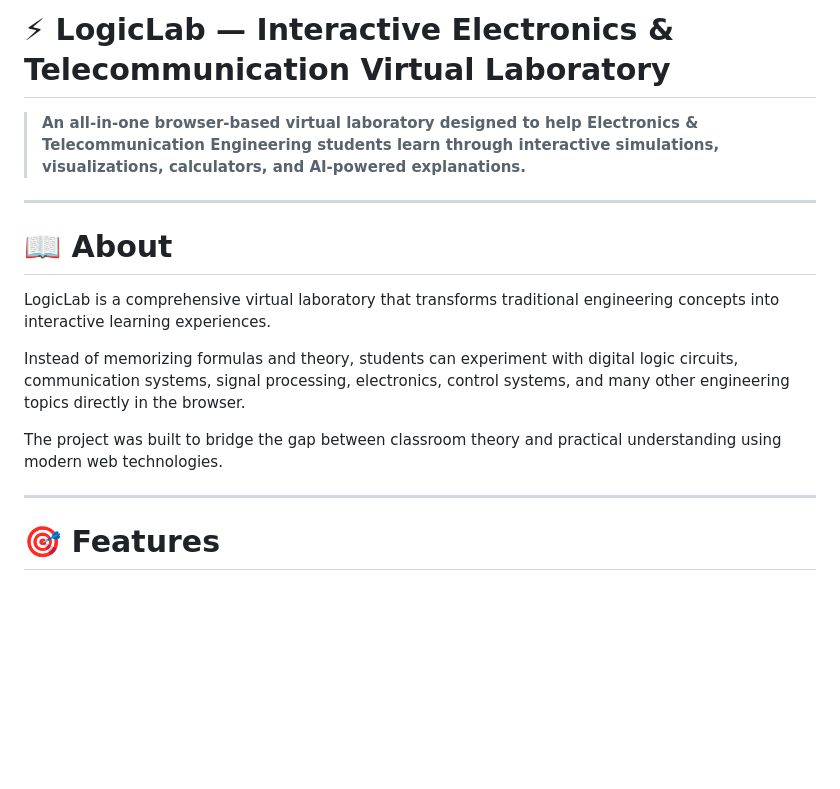
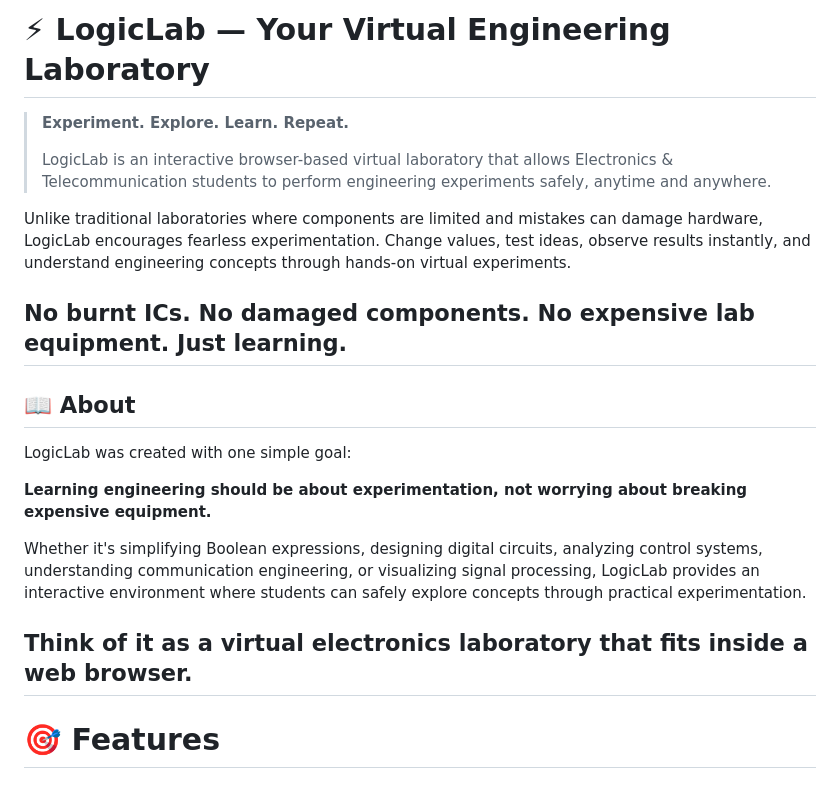
Before and after one commit to mraayanshaikh37/logiclab, a Markdown page: README.md, the part around the change. GitHub-like rendering; blank space fills up the shorter version.

Commit message:
Revise README for improved clarity and engagement
Updated the README to enhance the description and clarify the purpose of LogicLab as a virtual engineering laboratory.

```diff
--- a/README.md
+++ b/README.md
@@ -1,17 +1,26 @@
-# ⚡ LogicLab — Interactive Electronics & Telecommunication Virtual Laboratory
+# ⚡ LogicLab — Your Virtual Engineering Laboratory
 
-> **An all-in-one browser-based virtual laboratory designed to help Electronics & Telecommunication Engineering students learn through interactive simulations, visualizations, calculators, and AI-powered explanations.**
+> **Experiment. Explore. Learn. Repeat.**
+>
+> LogicLab is an interactive browser-based virtual laboratory that allows Electronics & Telecommunication students to perform engineering experiments safely, anytime and anywhere.
 
+Unlike traditional laboratories where components are limited and mistakes can damage hardware, LogicLab encourages fearless experimentation. Change values, test ideas, observe results instantly, and understand engineering concepts through hands-on virtual experiments.
+
+No burnt ICs.
+No damaged components.
+No expensive lab equipment.
+Just learning.
 ---
 
-# 📖 About
+## 📖 About
 
-LogicLab is a comprehensive virtual laboratory that transforms traditional engineering concepts into interactive learning experiences.
+LogicLab was created with one simple goal:
 
-Instead of memorizing formulas and theory, students can experiment with digital logic circuits, communication systems, signal processing, electronics, control systems, and many other engineering topics directly in the browser.
+**Learning engineering should be about experimentation, not worrying about breaking expensive equipment.**
 
-The project was built to bridge the gap between classroom theory and practical understanding using modern web technologies.
+Whether it's simplifying Boolean expressions, designing digital circuits, analyzing control systems, understanding communication engineering, or visualizing signal processing, LogicLab provides an interactive environment where students can safely explore concepts through practical experimentation.
 
+Think of it as a virtual electronics laboratory that fits inside a web browser.
 ---
 
 # 🎯 Features
```
